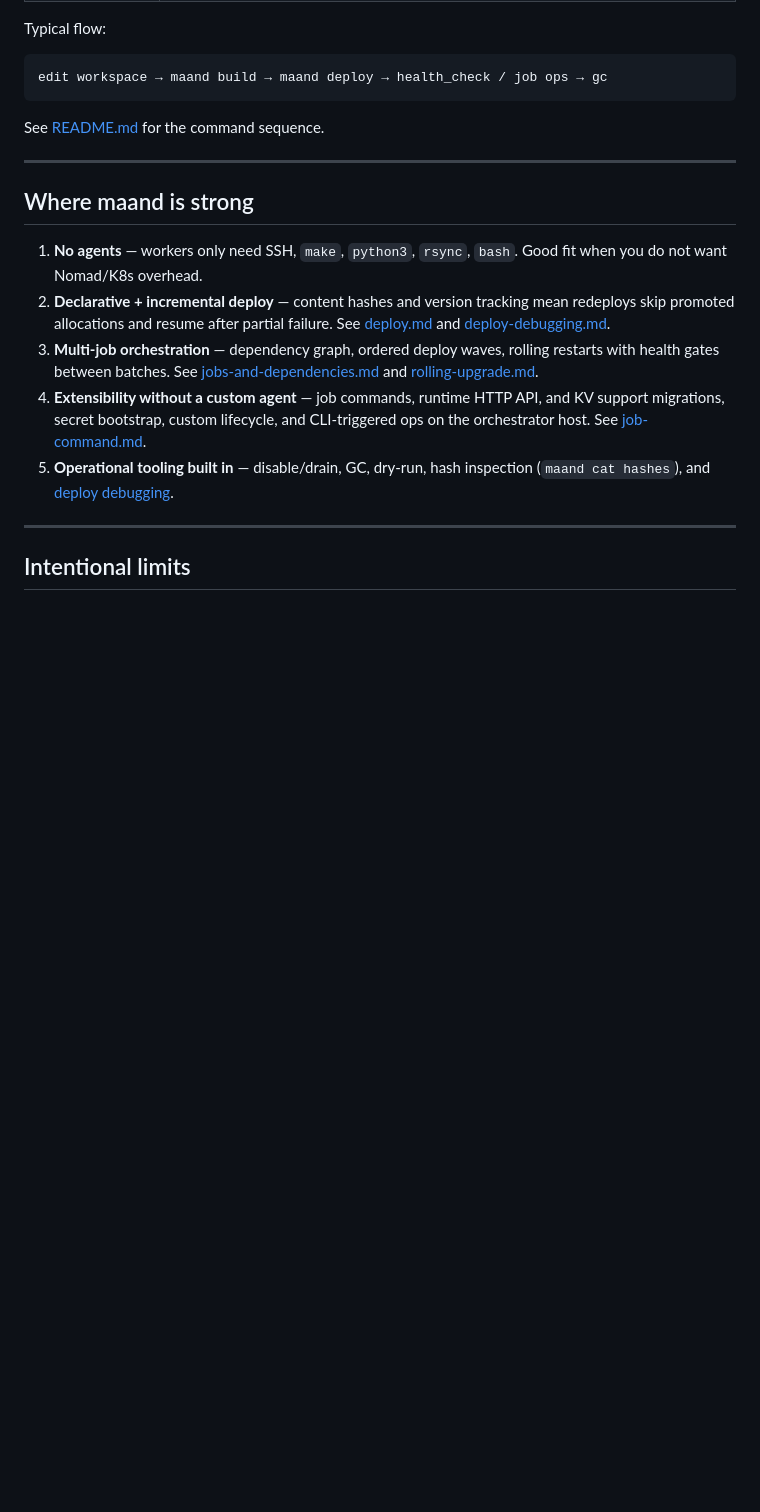
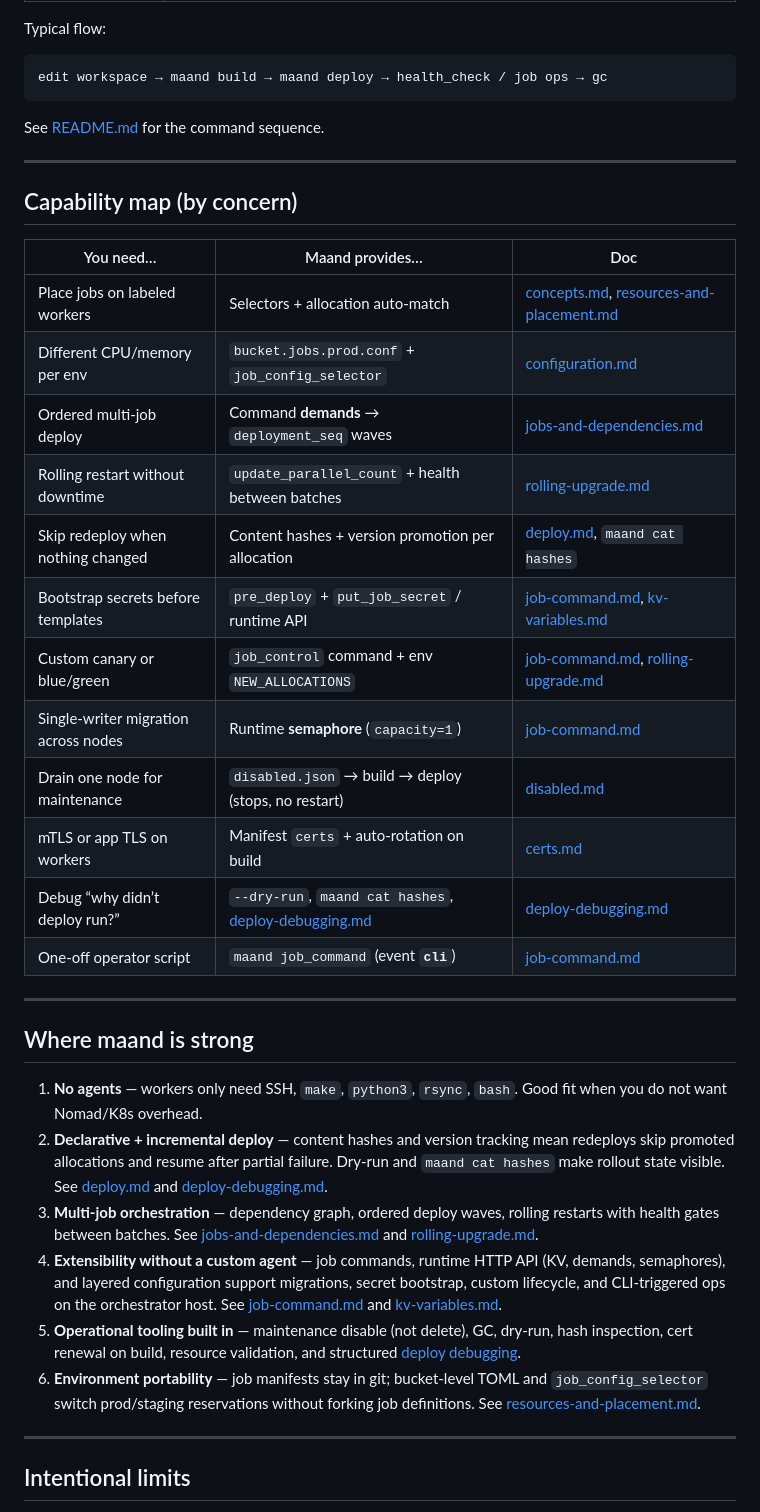
Before and after one commit to maand-sh/maand, a Markdown page: docs/capabilities.md, the part around one of its changes. GitHub-like rendering; blank space fills up the shorter version.

```diff
--- a/docs/capabilities.md
+++ b/docs/capabilities.md
@@ -35,13 +38,33 @@ See [README.md](./README.md#typical-workflow) for the command sequence.
 
 ---
 
+## Capability map (by concern)
+
+| You need… | Maand provides… | Doc |
+|-----------|-----------------|-----|
+| Place jobs on labeled workers | Selectors + allocation auto-match | [concepts.md](./concepts.md), [resources-and-placement.md](./resources-and-placement.md) |
+| Different CPU/memory per env | `bucket.jobs.prod.conf` + `job_config_selector` | [configuration.md](./configuration.md) |
+| Ordered multi-job deploy | Command **demands** → `deployment_seq` waves | [jobs-and-dependencies.md](./jobs-and-dependencies.md) |
+| Rolling restart without downtime | `update_parallel_count` + health between batches | [rolling-upgrade.md](./rolling-upgrade.md) |
+| Skip redeploy when nothing changed | Content hashes + version promotion per allocation | [deploy.md](./deploy.md), `maand cat hashes` |
+| Bootstrap secrets before templates | `pre_deploy` + `put_job_secret` / runtime API | [job-command.md](./job-command.md), [kv-variables.md](./kv-variables.md) |
+| Custom canary or blue/green | `job_control` command + env `NEW_ALLOCATIONS` | [job-command.md](./job-command.md), [rolling-upgrade.md](./rolling-upgrade.md) |
+| Single-writer migration across nodes | Runtime **semaphore** (`capacity=1`) | [job-command.md](./job-command.md#semaphores) |
+| Drain one node for maintenance | `disabled.json` → build → deploy (stops, no restart) | [disabled.md](./disabled.md) |
+| mTLS or app TLS on workers | Manifest `certs` + auto-rotation on build | [certs.md](./certs.md) |
+| Debug “why didn’t deploy run?” | `--dry-run`, `maand cat hashes`, [deploy-debugging.md](./deploy-debugging.md) | [deploy-debugging.md](./deploy-debugging.md) |
+| One-off operator script | `maand job_command` (event **`cli`**) | [job-command.md](./job-command.md) |
+
+---
+
 ## Where maand is strong
 
 1. **No agents** — workers only need SSH, `make`, `python3`, `rsync`, `bash`. Good fit when you do not want Nomad/K8s overhead.
-2. **Declarative + incremental deploy** — content hashes and version tracking mean redeploys skip promoted allocations and resume after partial failure. See [deploy.md](./deploy.md) and [deploy-debugging.md](./deploy-debugging.md).
+2. **Declarative + incremental deploy** — content hashes and version tracking mean redeploys skip promoted allocations and resume after partial failure. Dry-run and `maand cat hashes` make rollout state visible. See [deploy.md](./deploy.md) and [deploy-debugging.md](./deploy-debugging.md).
 3. **Multi-job orchestration** — dependency graph, ordered deploy waves, rolling restarts with health gates between batches. See [jobs-and-dependencies.md](./jobs-and-dependencies.md) and [rolling-upgrade.md](./rolling-upgrade.md).
-4. **Extensibility without a custom agent** — job commands, runtime HTTP API, and KV support migrations, secret bootstrap, custom lifecycle, and CLI-triggered ops on the orchestrator host. See [job-command.md](./job-command.md).
-5. **Operational tooling built in** — disable/drain, GC, dry-run, hash inspection (`maand cat hashes`), and [deploy debugging](./deploy-debugging.md).
+4. **Extensibility without a custom agent** — job commands, runtime HTTP API (KV, demands, semaphores), and layered configuration support migrations, secret bootstrap, custom lifecycle, and CLI-triggered ops on the orchestrator host. See [job-command.md](./job-command.md) and [kv-variables.md](./kv-variables.md).
+5. **Operational tooling built in** — maintenance disable (not delete), GC, dry-run, hash inspection, cert renewal on build, resource validation, and structured [deploy debugging](./deploy-debugging.md).
+6. **Environment portability** — job manifests stay in git; bucket-level TOML and `job_config_selector` switch prod/staging reservations without forking job definitions. See [resources-and-placement.md](./resources-and-placement.md).
 
 ---
 
```
Also changed, not shown: other parts of docs/capabilities.md (+41 -18 lines).
